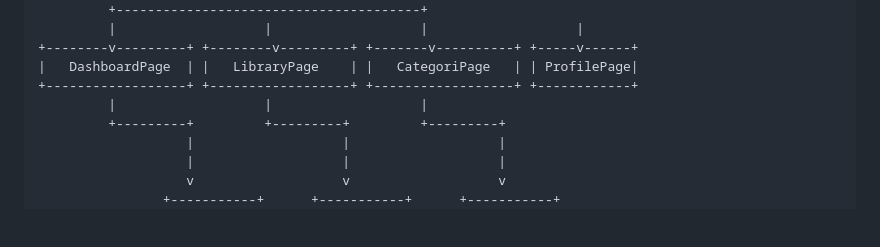
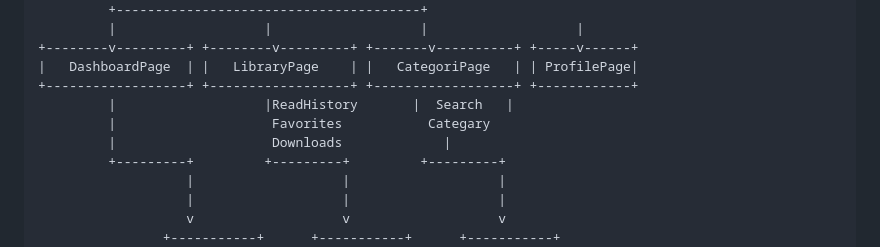
Before and after one commit to bivu029/flutter_book_reader, a Markdown page: README.md, the part around the change. GitHub-like rendering; blank space fills up the shorter version.

Commit message:
README updated with book reader app details

```diff
--- a/README.md
+++ b/README.md
@@ -58,7 +58,9 @@ App architecure =>
 +--------v---------+ +--------v---------+ +-------v----------+ +-----v------+
 |   DashboardPage  | |   LibraryPage    | |   CategoriPage   | | ProfilePage|
 +------------------+ +------------------+ +------------------+ +------------+
-         |                   |                   |
+         |                   |ReadHistory       |  Search   |
+         |                    Favorites           Categary
+         |                    Downloads             |
          +---------+         +---------+         +---------+
                    |                   |                   |
                    |                   |                   |
```
